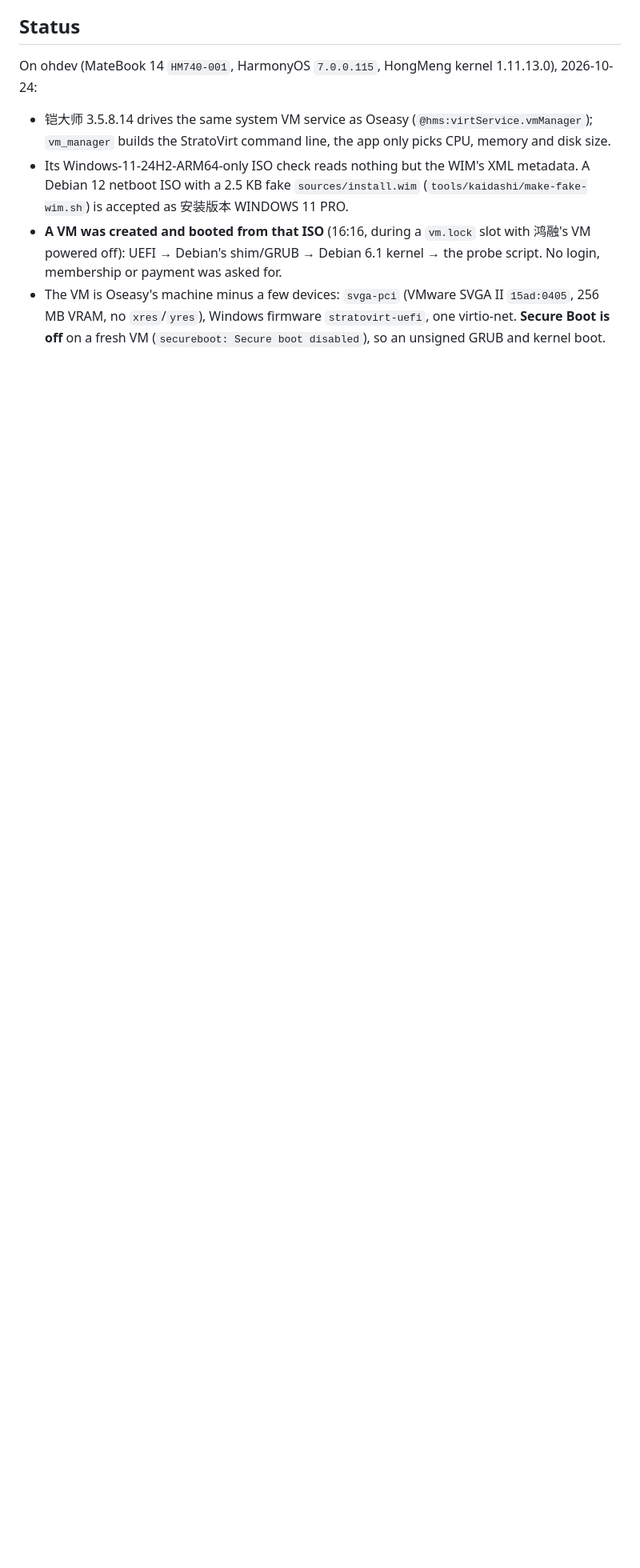
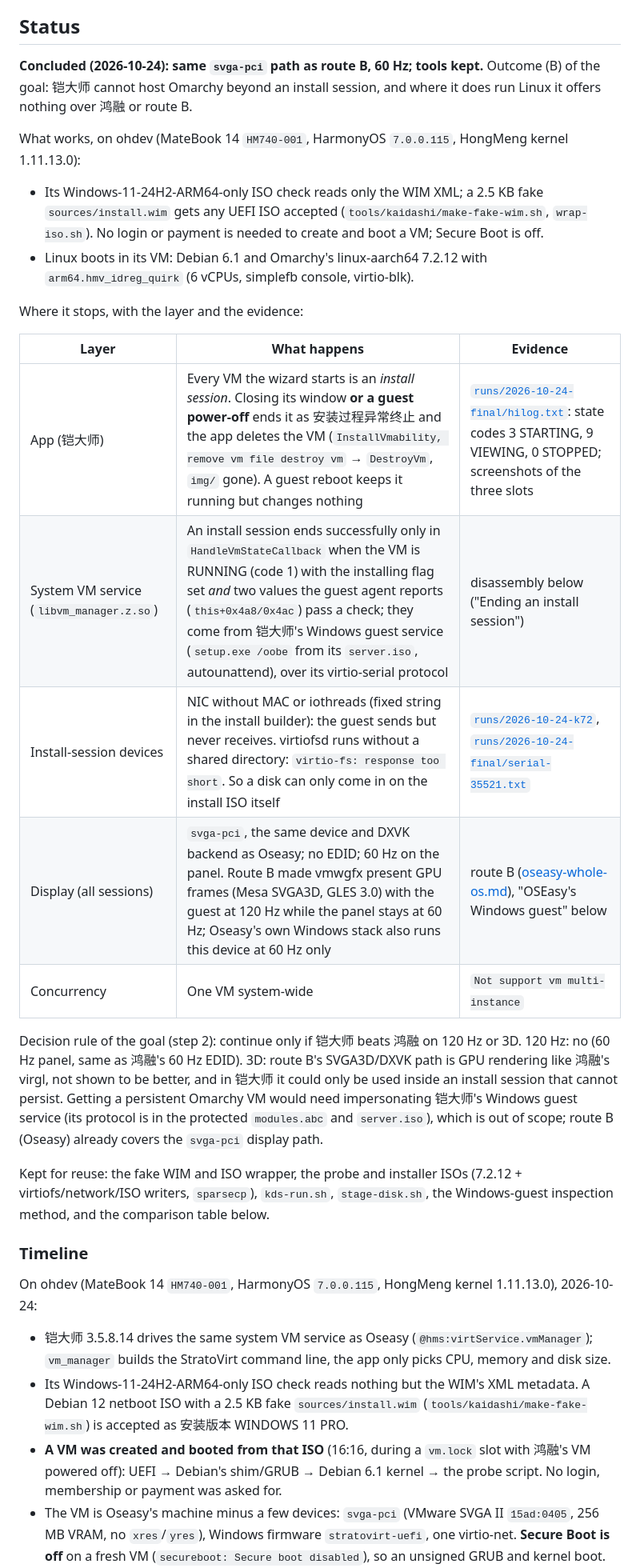
Before and after one commit to BH3GEI/ohmarchy, a Markdown page: docs/vm-kaidashi.md, the part around one of its changes. Shown at 80% size. GitHub-like rendering; blank space fills up the shorter version.

```diff
--- a/docs/vm-kaidashi.md
+++ b/docs/vm-kaidashi.md
@@ -8,6 +8,46 @@ quirk) in it, and to compare it with 鸿融 (route C) and the native desktop
 (route D).
 
 ## Status
+
+**Concluded (2026-10-24): same `svga-pci` path as route B, 60 Hz; tools kept.**
+Outcome (B) of the goal: 铠大师 cannot host Omarchy beyond an install session,
+and where it does run Linux it offers nothing over 鸿融 or route B.
+
+What works, on ohdev (MateBook 14 `HM740-001`, HarmonyOS `7.0.0.115`, HongMeng
+kernel 1.11.13.0):
+
+- Its Windows-11-24H2-ARM64-only ISO check reads only the WIM XML; a 2.5 KB
+  fake `sources/install.wim` gets any UEFI ISO accepted
+  (`tools/kaidashi/make-fake-wim.sh`, `wrap-iso.sh`). No login or payment is
+  needed to create and boot a VM; Secure Boot is off.
+- Linux boots in its VM: Debian 6.1 and Omarchy's linux-aarch64 7.2.12 with
+  `arm64.hmv_idreg_quirk` (6 vCPUs, simplefb console, virtio-blk).
+
+Where it stops, with the layer and the evidence:
+
+| Layer | What happens | Evidence |
+|---|---|---|
+| App (铠大师) | Every VM the wizard starts is an *install session*. Closing its window **or a guest power-off** ends it as 安装过程异常终止 and the app deletes the VM (`InstallVmability, remove vm file destroy vm` → `DestroyVm`, `img/` gone). A guest reboot keeps it running but changes nothing | [`runs/2026-10-24-final/hilog.txt`](../kaidashi/runs/2026-10-24-final/hilog.txt): state codes 3 STARTING, 9 VIEWING, 0 STOPPED; screenshots of the three slots |
+| System VM service (`libvm_manager.z.so`) | An install session ends successfully only in `HandleVmStateCallback` when the VM is RUNNING (code 1) with the installing flag set *and* two values the guest agent reports (`this+0x4a8/0x4ac`) pass a check; they come from 铠大师's Windows guest service (`setup.exe /oobe` from its `server.iso`, autounattend), over its virtio-serial protocol | disassembly below ("Ending an install session") |
+| Install-session devices | NIC without MAC or iothreads (fixed string in the install builder): the guest sends but never receives. virtiofsd runs without a shared directory: `virtio-fs: response too short`. So a disk can only come in on the install ISO itself | [`runs/2026-10-24-k72`](../kaidashi/runs/2026-10-24-k72/), [`runs/2026-10-24-final/serial-35521.txt`](../kaidashi/runs/2026-10-24-final/serial-35521.txt) |
+| Display (all sessions) | `svga-pci`, the same device and DXVK backend as Oseasy; no EDID; 60 Hz on the panel. Route B made vmwgfx present GPU frames (Mesa SVGA3D, GLES 3.0) with the guest at 120 Hz while the panel stays at 60 Hz; Oseasy's own Windows stack also runs this device at 60 Hz only | route B ([oseasy-whole-os.md](oseasy-whole-os.md)), "OSEasy's Windows guest" below |
+| Concurrency | One VM system-wide | `Not support vm multi-instance` |
+
+Decision rule of the goal (step 2): continue only if 铠大师 beats 鸿融 on 120 Hz
+or 3D. 120 Hz: no (60 Hz panel, same as 鸿融's 60 Hz EDID). 3D: route B's
+SVGA3D/DXVK path is GPU rendering like 鸿融's virgl, not shown to be better, and
+in 铠大师 it could only be used inside an install session that cannot persist.
+Getting a persistent Omarchy VM would need impersonating 铠大师's Windows guest
+service (its protocol is in the protected `modules.abc` and `server.iso`), which
+is out of scope; route B (Oseasy) already covers the `svga-pci` display path.
+
+Kept for reuse: the fake WIM and ISO wrapper, the probe and installer ISOs
+(7.2.12 + virtiofs/network/ISO writers, `sparsecp`), `kds-run.sh`,
+`stage-disk.sh`, the Windows-guest inspection method, and the comparison table
+below.
+
+### Timeline
+
 
 On ohdev (MateBook 14 `HM740-001`, HarmonyOS `7.0.0.115`, HongMeng kernel
 1.11.13.0), 2026-10-24:
```
Also changed, not shown: other parts of docs/vm-kaidashi.md (+14 -5 lines), README.md (+7 -5 lines), docs/img/kaidashi/hongrong-restored-3.jpeg (added), 2 other files.
